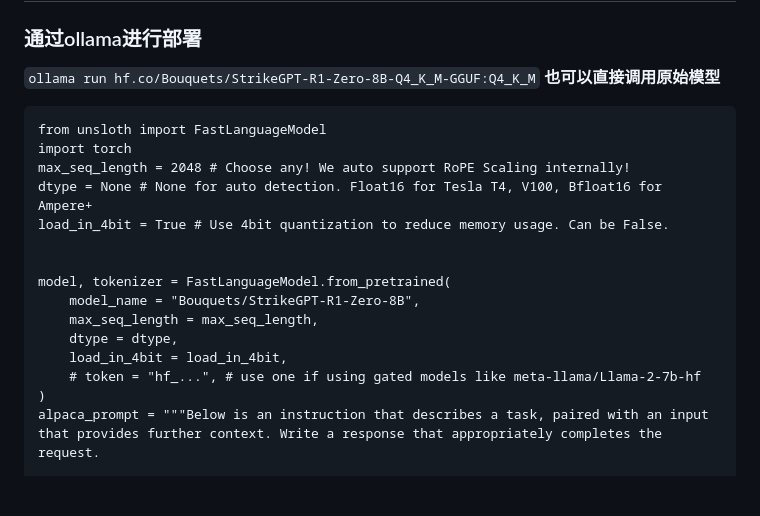
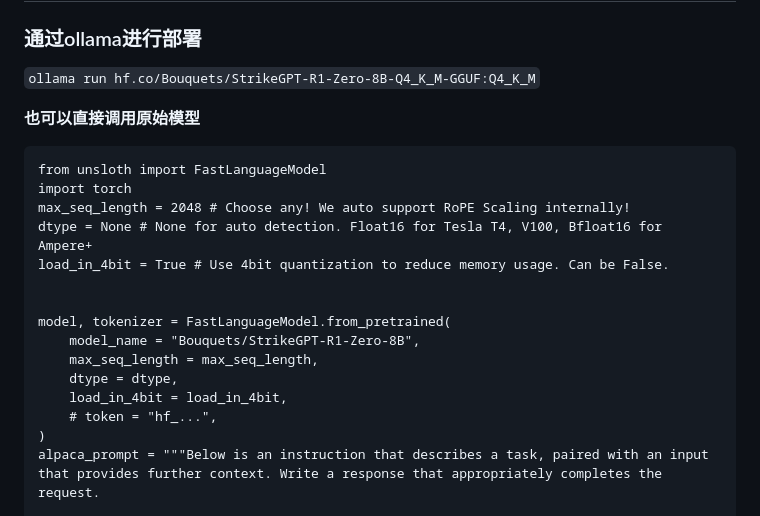
Before and after one commit to Bouquets-ai/StrikeGPT-R1-Zero, a Markdown page: README.md, the part around one of its changes. GitHub-like rendering; blank space fills up the shorter version.

````diff
--- a/README.md
+++ b/README.md
@@ -20,6 +20,7 @@
 ## 🛠️模型部署
 ### 通过ollama进行部署
 `ollama run hf.co/Bouquets/StrikeGPT-R1-Zero-8B-Q4_K_M-GGUF:Q4_K_M`
+
 **也可以直接调用原始模型**
 ```
 from unsloth import FastLanguageModel
@@ -34,7 +35,7 @@ model, tokenizer = FastLanguageModel.from_pretrained(
     max_seq_length = max_seq_length,
     dtype = dtype,
     load_in_4bit = load_in_4bit,
-    # token = "hf_...", # use one if using gated models like meta-llama/Llama-2-7b-hf
+    # token = "hf_...",
 )
 alpaca_prompt = """Below is an instruction that describes a task, paired with an input that provides further context. Write a response that appropriately completes the request.
 
````
Also changed, not shown: other parts of README.md (+2 -0 lines).
